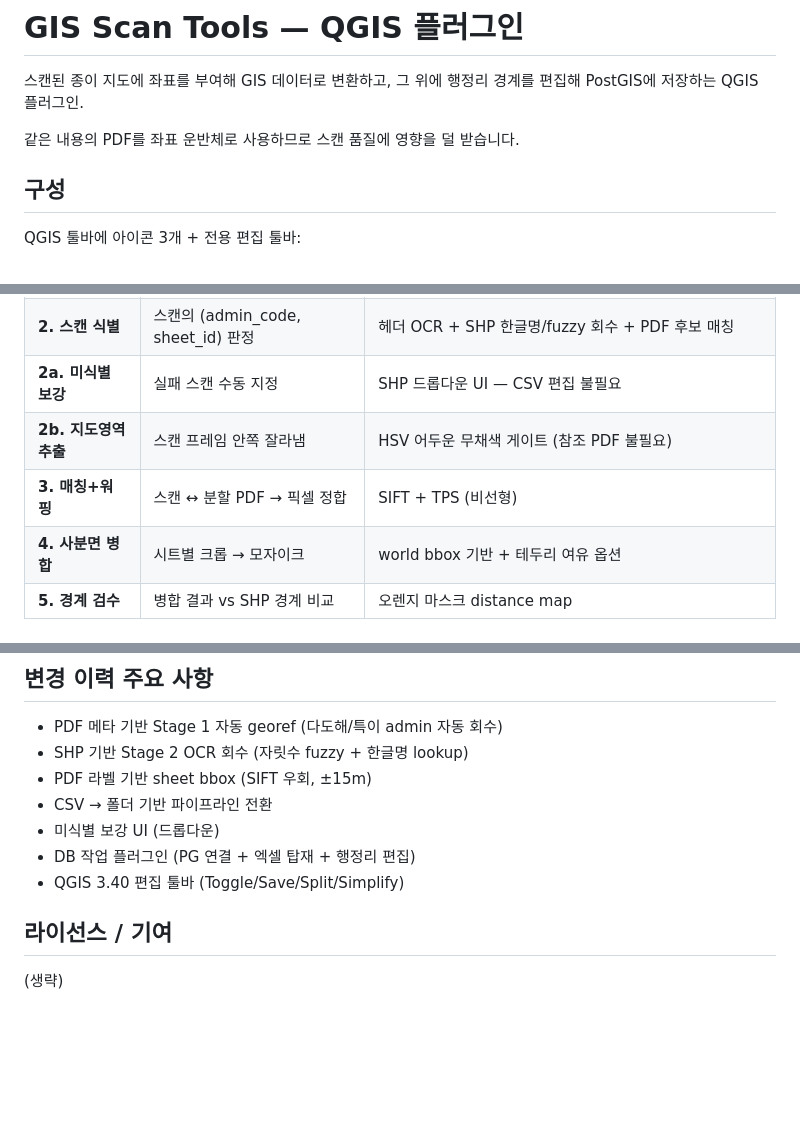
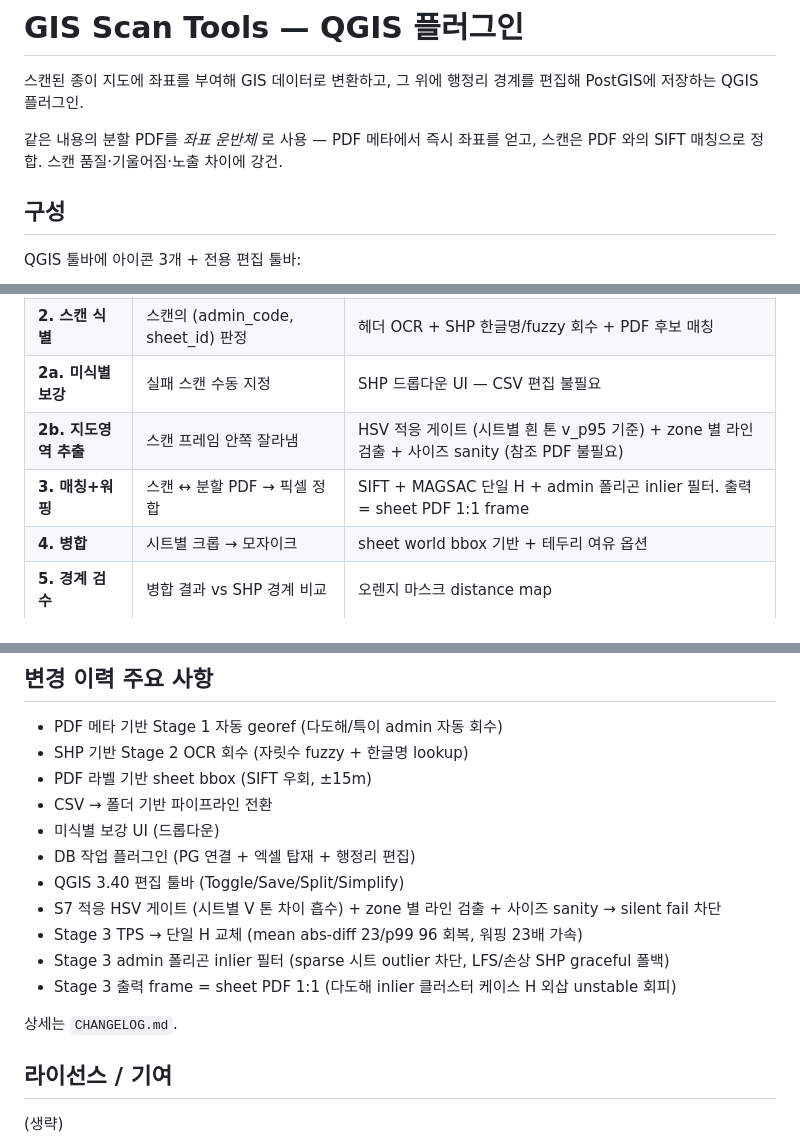
Before and after one commit to kimpgithub/QGIS_Plugin, a Markdown page: README.md, 3 parts joined by grey strips. Rendered like a GitHub page; blank space fills up the shorter version.

Commit message:
docs: README 갱신 — TPS→H, 폴리곤 필터, S7 적응 게이트 반영
- 처리 흐름 표: Stage 3 단일 H + 폴리곤 필터, S7 적응 HSV 표기
- 처리 시간: Stage 3 50s → 17s, 만장 스케일 30→20일
- CLI: stage3 --shp 인자 예시
- 트러블슈팅: S7 sanity, Stage 3 출력 frame, SHP graceful 폴백
- 변경 이력: 최근 4개 fix 추가

Co-Authored-By: Claude Opus 4.7 (1M context) <noreply@anthropic.com>

```diff
--- a/README.md
+++ b/README.md
@@ -3,7 +3,9 @@
 스캔된 종이 지도에 좌표를 부여해 GIS 데이터로 변환하고, 그 위에
 행정리 경계를 편집해 PostGIS에 저장하는 QGIS 플러그인.
 
-같은 내용의 PDF를 좌표 운반체로 사용하므로 스캔 품질에 영향을 덜 받습니다.
+같은 내용의 분할 PDF를 *좌표 운반체* 로 사용 — PDF 메타에서 즉시 좌표를
+얻고, 스캔은 PDF 와의 SIFT 매칭으로 정합. 스캔 품질·기울어짐·노출 차이에
+강건.
 
 ## 구성
 
@@ -26,9 +28,9 @@ QGIS 툴바에 아이콘 3개 + 전용 편집 툴바:
 | **1. PDF 좌표생성** | 메인 PDF에 JGW 부여 | PDF 메타(축척+분할도 라벨) + SHP admin bbox — 즉시, ≤4m. SIFT/Powell 폴백 |
 | **2. 스캔 식별** | 스캔의 (admin_code, sheet_id) 판정 | 헤더 OCR + SHP 한글명/fuzzy 회수 + PDF 후보 매칭 |
 | **2a. 미식별 보강** | 실패 스캔 수동 지정 | SHP 드롭다운 UI — CSV 편집 불필요 |
-| **2b. 지도영역 추출** | 스캔 프레임 안쪽 잘라냄 | HSV 어두운 무채색 게이트 (참조 PDF 불필요) |
-| **3. 매칭+워핑** | 스캔 ↔ 분할 PDF → 픽셀 정합 | SIFT + TPS (비선형) |
-| **4. 사분면 병합** | 시트별 크롭 → 모자이크 | world bbox 기반 + 테두리 여유 옵션 |
+| **2b. 지도영역 추출** | 스캔 프레임 안쪽 잘라냄 | HSV 적응 게이트 (시트별 흰 톤 v_p95 기준) + zone 별 라인 검출 + 사이즈 sanity (참조 PDF 불필요) |
+| **3. 매칭+워핑** | 스캔 ↔ 분할 PDF → 픽셀 정합 | SIFT + MAGSAC 단일 H + admin 폴리곤 inlier 필터. 출력 = sheet PDF 1:1 frame |
+| **4. 병합** | 시트별 크롭 → 모자이크 | sheet world bbox 기반 + 테두리 여유 옵션 |
 | **5. 경계 검수** | 병합 결과 vs SHP 경계 비교 | 오렌지 마스크 distance map |
 
 ### 입력 파일 컨벤션
@@ -297,6 +305,12 @@ gis_scan_tools/
 - 미식별 보강 UI (드롭다운)
 - DB 작업 플러그인 (PG 연결 + 엑셀 탑재 + 행정리 편집)
 - QGIS 3.40 편집 툴바 (Toggle/Save/Split/Simplify)
+- S7 적응 HSV 게이트 (시트별 V 톤 차이 흡수) + zone 별 라인 검출 + 사이즈 sanity → silent fail 차단
+- Stage 3 TPS → 단일 H 교체 (mean abs-diff 23/p99 96 회복, 워핑 23배 가속)
+- Stage 3 admin 폴리곤 inlier 필터 (sparse 시트 outlier 차단, LFS/손상 SHP graceful 폴백)
+- Stage 3 출력 frame = sheet PDF 1:1 (다도해 inlier 클러스터 케이스 H 외삽 unstable 회피)
+
+상세는 `CHANGELOG.md`.
 
 ## 라이선스 / 기여
 
```
Also changed, not shown: other parts of README.md (+8 -2 lines).
